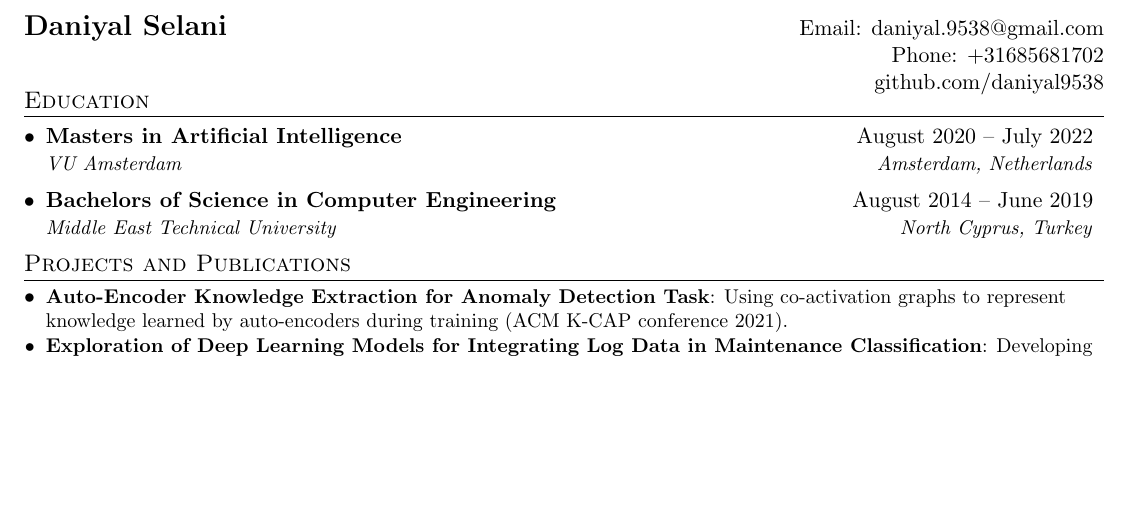
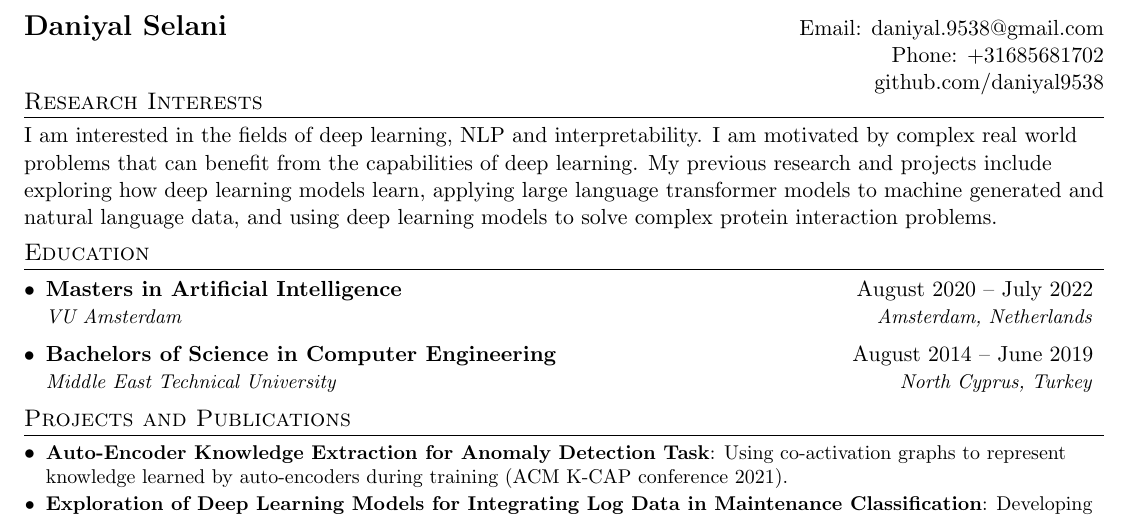
Before and after one commit to daniyal9538/Resume, a LaTeX CV (resume.tex): part of page 1 of 2, cut so that both start at the same text, the shorter picture padded with empty space. Compiled offline with pdfLaTeX.

Commit message:
update to resume, new resume format and file

```diff
--- a/resume.tex
+++ b/resume.tex
@@ -102,7 +102,10 @@
 {}& {{Phone: +31685681702}}\\ & \href{https://github.com/daniyal9538}{github.com/daniyal9538} \\
 \vspace{-10.5mm}
 \end{tabular*}
-
+%-----------Interests-----------------
+\section{Research Interests}
+I am interested in the fields of deep learning, NLP and interpretability. I am motivated by complex real world problems that can benefit from the capabilities of deep learning. My previous research and projects include exploring how deep learning models learn, applying large language transformer models to machine generated and natural language data, and using deep learning models to solve complex protein interaction problems.
+\vspace{-.1in}
 %-----------EDUCATION-----------------
 \section{Education}
 \resumeSubHeadingListStart
```
Also changed, not shown: resume.pdf, 4 other files.
